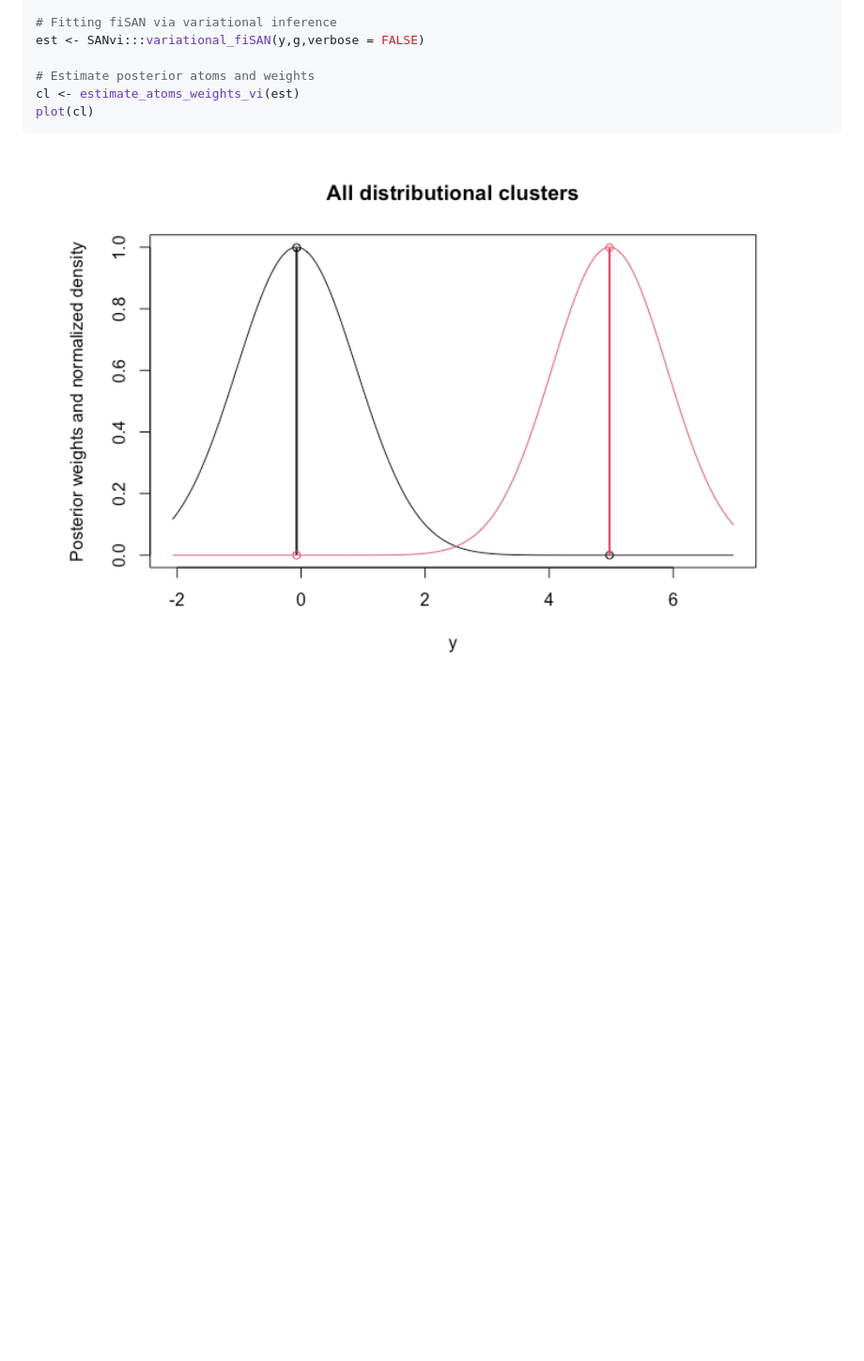
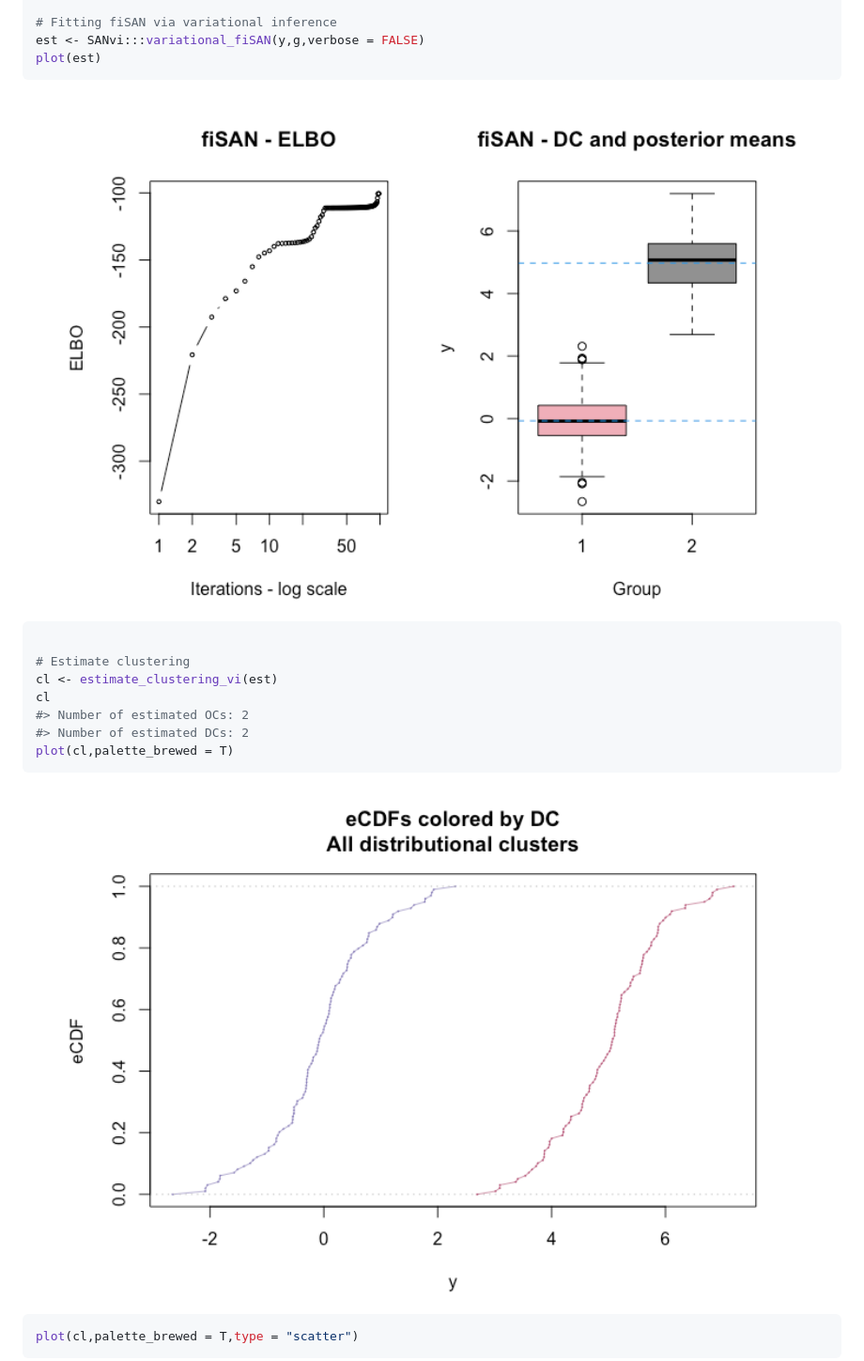
Before and after one commit to Fradenti/SANvi, a Markdown page: README.md, the part around the change printed below. Shown: that part at 94% size. GitHub-like rendering; pictures changed too: man/figures/README-example-1.png, man/figures/README-example-2.png (added); blank space fills up the shorter version.

Commit message:
more readme

````diff
--- a/README.md
+++ b/README.md
@@ -41,10 +41,24 @@ g <- rep(1:2,rep(100,2))
 
 # Fitting fiSAN via variational inference
 est <- SANvi:::variational_fiSAN(y,g,verbose = FALSE)
-
-# Estimate posterior atoms and weights
-cl <- estimate_atoms_weights_vi(est)
-plot(cl)
+plot(est)
 ```
 
 <img src="man/figures/README-example-1.png" width="100%" />
+
+``` r
+
+# Estimate clustering
+cl <- estimate_clustering_vi(est)
+cl
+#> Number of estimated OCs: 2
+#> Number of estimated DCs: 2
+plot(cl,palette_brewed = T)
+```
+
+<img src="man/figures/README-example-2.png" width="100%" />
+
+``` r
+plot(cl,palette_brewed = T,type = "scatter")
+```
+
````
Also changed, not shown: other parts of README.md (+27 -4 lines), man/figures/README-example-3.png (added), man/figures/README-example-4.png (added), 1 other file.
